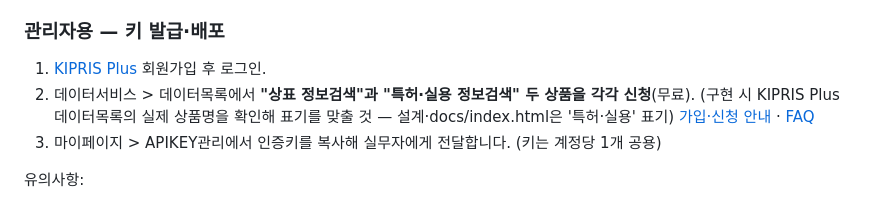
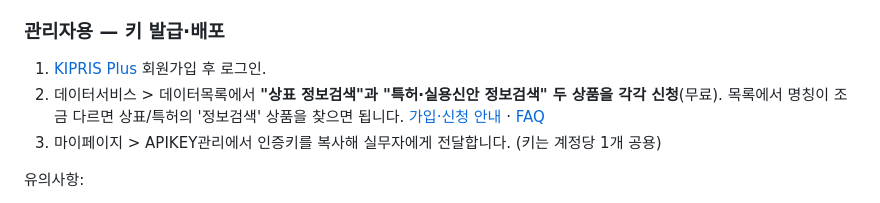
Before and after one commit to HwangBBang/kipris-nol, a Markdown page: README.md, the part around the change. Rendered like a GitHub page.

Commit message:
README 관리자 안내에서 내부 작업 메모 제거

```diff
--- a/README.md
+++ b/README.md
@@ -69,8 +69,7 @@ Python 설치·터미널 없이 더블클릭으로 사용합니다.
 ### 관리자용 — 키 발급·배포
 
 1. [KIPRIS Plus](https://plus.kipris.or.kr) 회원가입 후 로그인.
-2. 데이터서비스 > 데이터목록에서 **"상표 정보검색"과 "특허·실용 정보검색" 두 상품을 각각 신청**(무료).
-   (구현 시 KIPRIS Plus 데이터목록의 실제 상품명을 확인해 표기를 맞출 것 — 설계·docs/index.html은 '특허·실용' 표기)
+2. 데이터서비스 > 데이터목록에서 **"상표 정보검색"과 "특허·실용신안 정보검색" 두 상품을 각각 신청**(무료). 목록에서 명칭이 조금 다르면 상표/특허의 '정보검색' 상품을 찾으면 됩니다.
    [가입·신청 안내](https://plus.kipris.or.kr/portal/main/contents.do?menuNo=210104) ·
    [FAQ](https://plus.kipris.or.kr/portal/bbs/Faq_info.do?bbsId=B0000019&menuNo=210190)
 3. 마이페이지 > APIKEY관리에서 인증키를 복사해 실무자에게 전달합니다. (키는 계정당 1개 공용)
```
